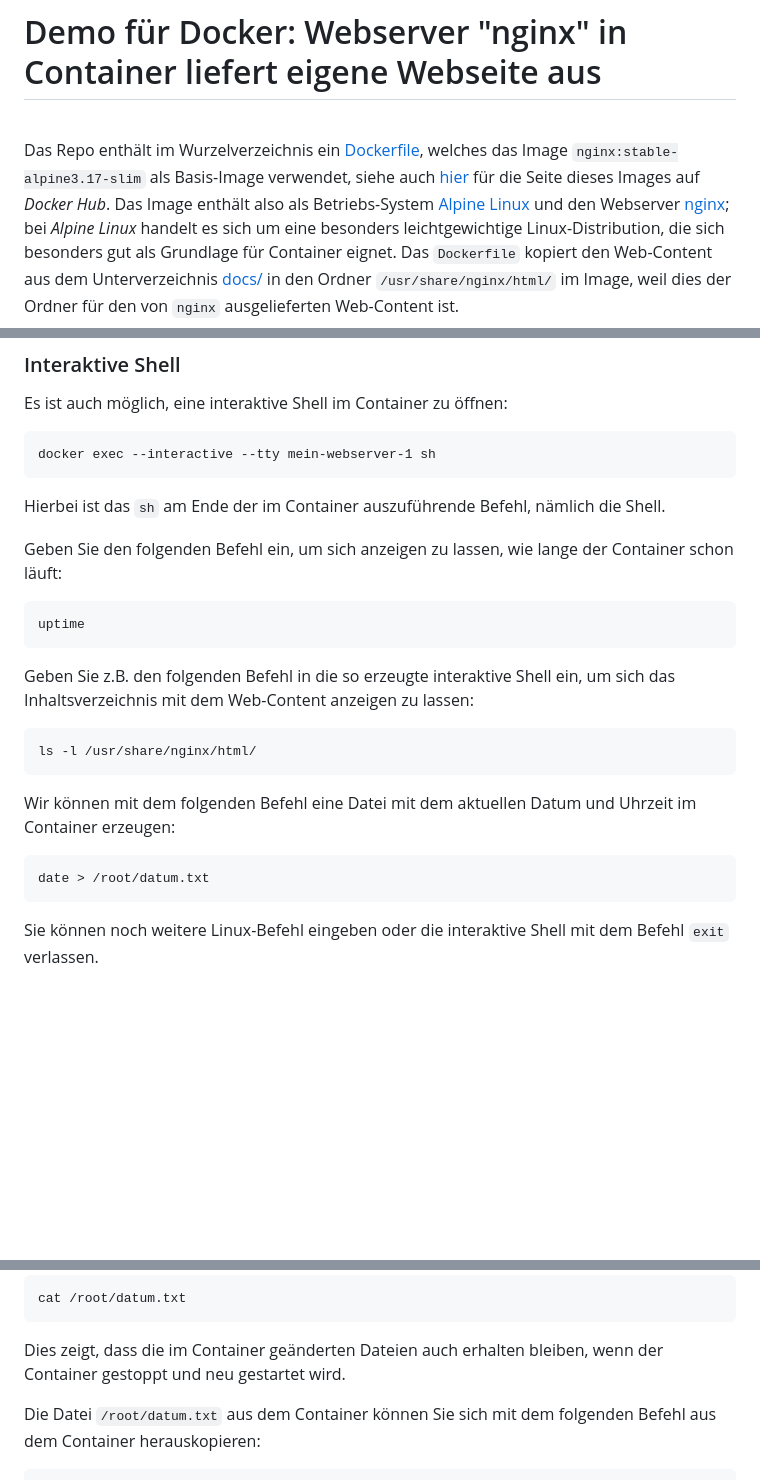
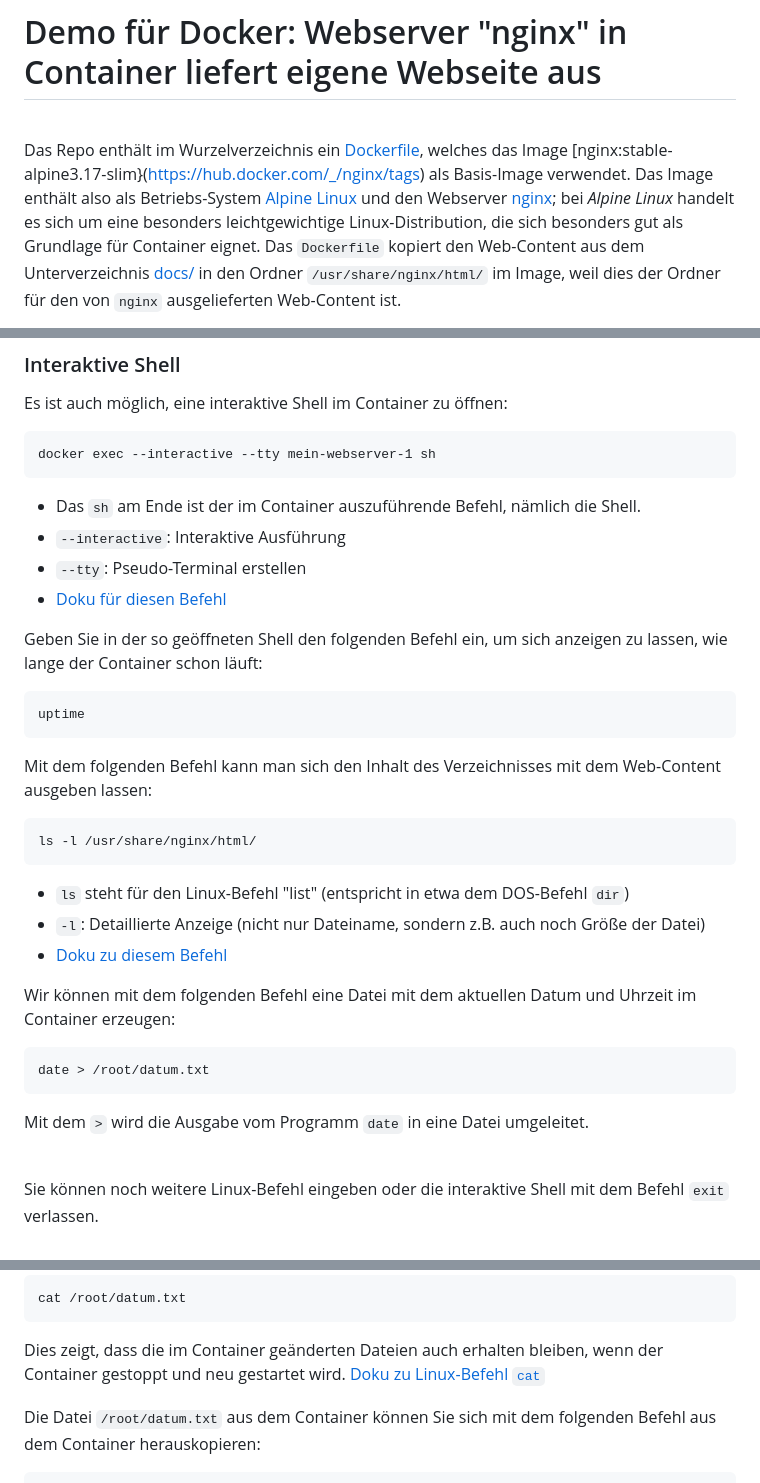
Before and after one commit to MDecker-MobileComputing/docker_nginx4html, a Markdown page: README.md, 3 parts joined by grey strips. Rendered like a GitHub page; blank space fills up the shorter version.

Commit message:
README verbessert (z.B. Links auf Docker-CLI-Doku dazu)

````diff
--- a/README.md
+++ b/README.md
@@ -3,8 +3,8 @@
 <br>
 
 Das Repo enthält im Wurzelverzeichnis ein [Dockerfile](./Dockerfile), welches
-das Image `nginx:stable-alpine3.17-slim` als Basis-Image verwendet, siehe auch
-[hier](https://hub.docker.com/_/nginx/tags) für die Seite dieses Images auf *Docker Hub*.
+das Image [nginx:stable-alpine3.17-slim}(https://hub.docker.com/_/nginx/tags)
+als Basis-Image verwendet.
 Das Image enthält also als Betriebs-System [Alpine Linux](https://www.alpinelinux.org/)
 und den Webserver [nginx](https://nginx.org/en/); bei *Alpine Linux* handelt
 es sich um eine besonders leichtgewichtige Linux-Distribution, die sich besonders
@@ -95,23 +100,32 @@ Es ist auch möglich, eine interaktive Shell im Container zu öffnen:
 ```
 docker exec --interactive --tty mein-webserver-1 sh
 ```
-Hierbei ist das `sh` am Ende der im Container auszuführende Befehl, nämlich die Shell.
+* Das `sh` am Ende ist der im Container auszuführende Befehl, nämlich die Shell.
+* `--interactive`: Interaktive Ausführung
+* `--tty`: Pseudo-Terminal erstellen
+* [Doku für diesen Befehl](https://docs.docker.com/engine/reference/commandline/container_exec/)
 
-Geben Sie den folgenden Befehl ein, um sich anzeigen zu lassen, wie lange der Container schon läuft:
+Geben Sie in der so geöffneten Shell den folgenden Befehl ein, um sich anzeigen zu lassen, wie lange der Container schon läuft:
 ```
 uptime
 ```
 
-Geben Sie z.B. den folgenden Befehl in die so erzeugte interaktive Shell ein, um sich das Inhaltsverzeichnis mit dem Web-Content anzeigen zu lassen:
+Mit dem folgenden Befehl kann man sich den Inhalt des Verzeichnisses mit dem Web-Content ausgeben lassen:
 ```
 ls -l /usr/share/nginx/html/
 ```
+* `ls` steht für den Linux-Befehl "list" (entspricht in etwa dem DOS-Befehl `dir`)
+* `-l`: Detaillierte Anzeige (nicht nur Dateiname, sondern z.B. auch noch Größe der Datei)
+* [Doku zu diesem Befehl](https://www.digitalocean.com/community/tutorials/ls-command-in-linux-unix)
 
 Wir können mit dem folgenden Befehl eine Datei mit dem aktuellen Datum und Uhrzeit
 im Container erzeugen:
 ```
 date > /root/datum.txt
 ```
+Mit dem `>` wird die Ausgabe vom Programm `date` in eine Datei umgeleitet.
+
+<br>
 
 Sie können noch weitere Linux-Befehl eingeben oder die interaktive Shell mit dem Befehl `exit` verlassen.
 
@@ -165,6 +182,7 @@ Wenn wir erneut eine interaktive Shell zum Container öffnen, dann können wir u
 cat /root/datum.txt
 ```
 Dies zeigt, dass die im Container geänderten Dateien auch erhalten bleiben, wenn der Container gestoppt und neu gestartet wird.
+[Doku zu Linux-Befehl `cat`](https://linux.die.net/man/1/cat)
 
 Die Datei `/root/datum.txt` aus dem Container können Sie sich mit dem folgenden Befehl aus dem Container herauskopieren:
 ```
````
Also changed, not shown: other parts of README.md (+13 -2 lines).
